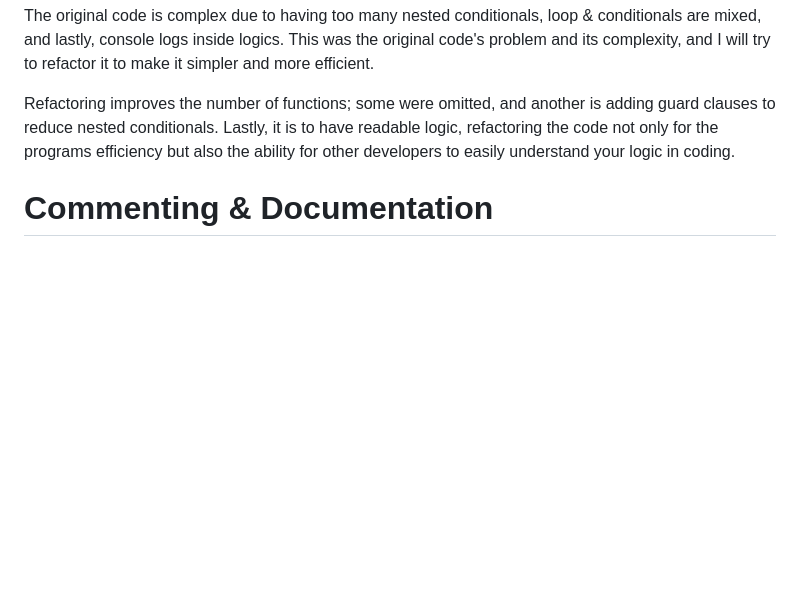
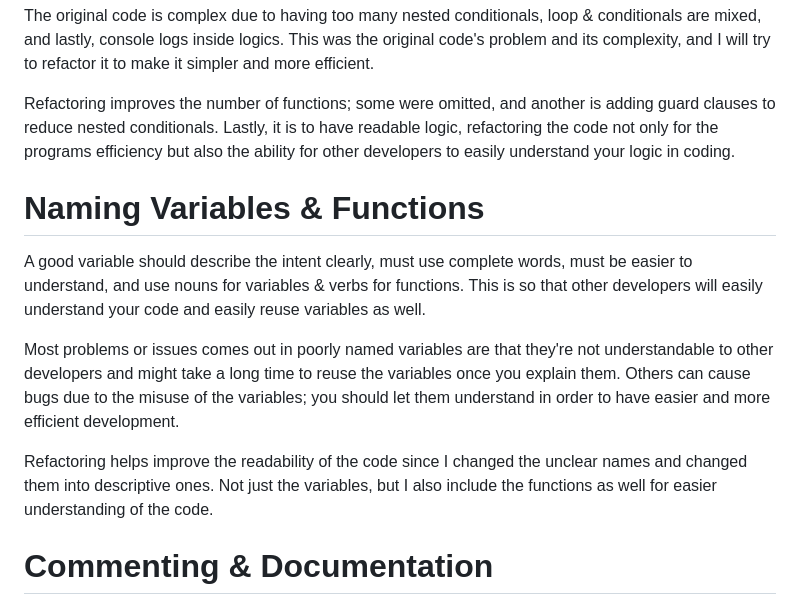
Before and after one commit to JuztisLeague/juztisleague-intern-repo, a Markdown page: Onboarding Files/Clean_Code.md, the part around the change. Rendered like a GitHub page; blank space fills up the shorter version.

Commit message:
Enhance Clean_Code.md with variable naming guidelines
Added section on naming variables and functions to improve code readability.

```diff
--- a/Onboarding Files/Clean_Code.md
+++ b/Onboarding Files/Clean_Code.md
@@ -23,6 +23,14 @@ The original code is complex due to having too many nested conditionals, loop &
 
 Refactoring improves the number of functions; some were omitted, and another is adding guard clauses to reduce nested conditionals. Lastly, it is to have readable logic, refactoring the code not only for the programs efficiency but also the ability for other developers to easily understand your logic in coding.
 
+# Naming Variables & Functions
+
+A good variable should describe the intent clearly, must use complete words, must be easier to understand, and use nouns for variables & verbs for functions. This is so that other developers will easily understand your code and easily reuse variables as well.
+
+Most problems or issues comes out in poorly named variables are that they're not understandable to other developers and might take a long time to reuse the variables once you explain them. Others can cause bugs due to the misuse of the variables; you should let them understand in order to have easier and more efficient development.
+
+Refactoring helps improve the readability of the code since I changed the unclear names and changed them into descriptive ones. Not just the variables, but I also include the functions as well for easier understanding of the code.
+
 # Commenting & Documentation
 
 You add comments when you're explaining your code, describing complex algorithms, documenting function inputs or outputs, and edge cases or assumptions. The following are the reasons when you should add comments: this is in order for your fellow developer to understand your code.
```
